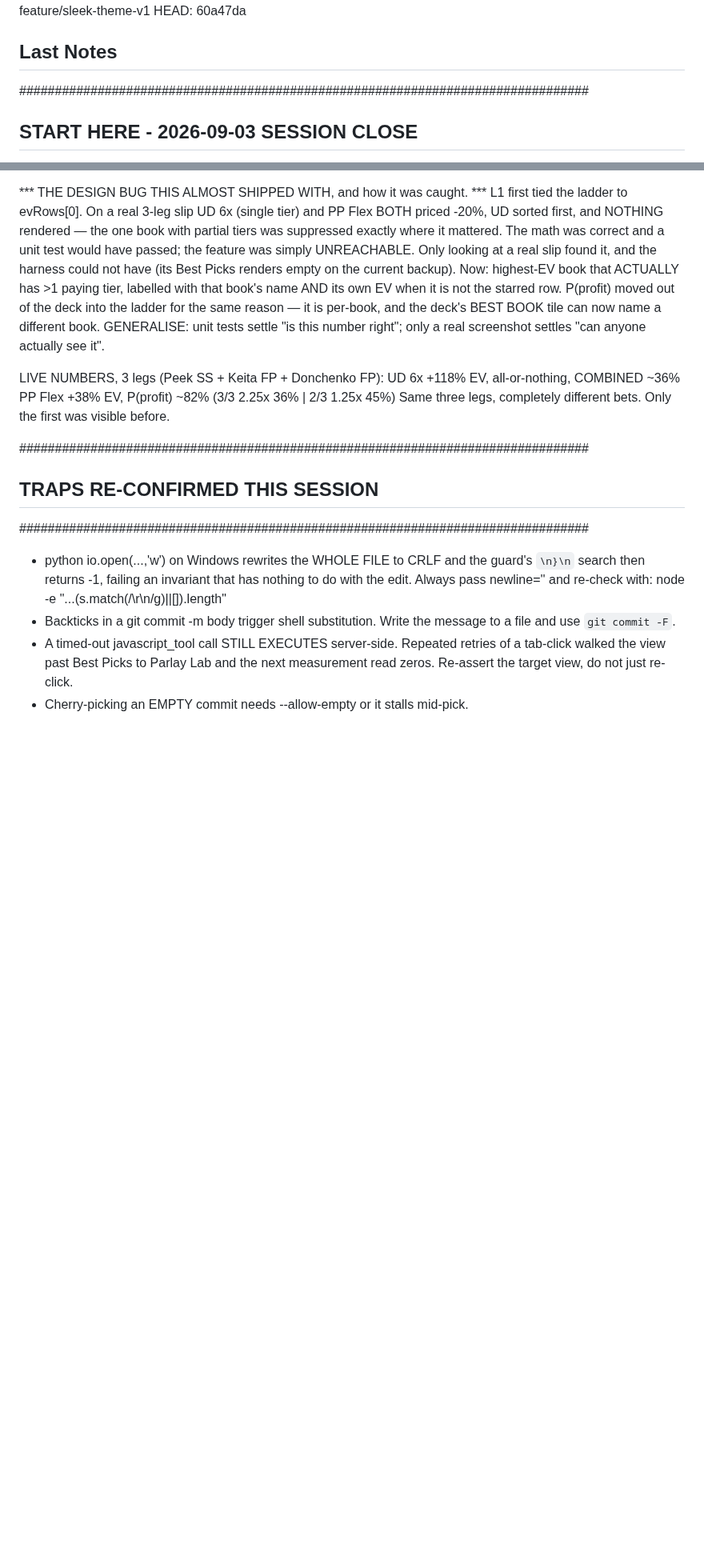
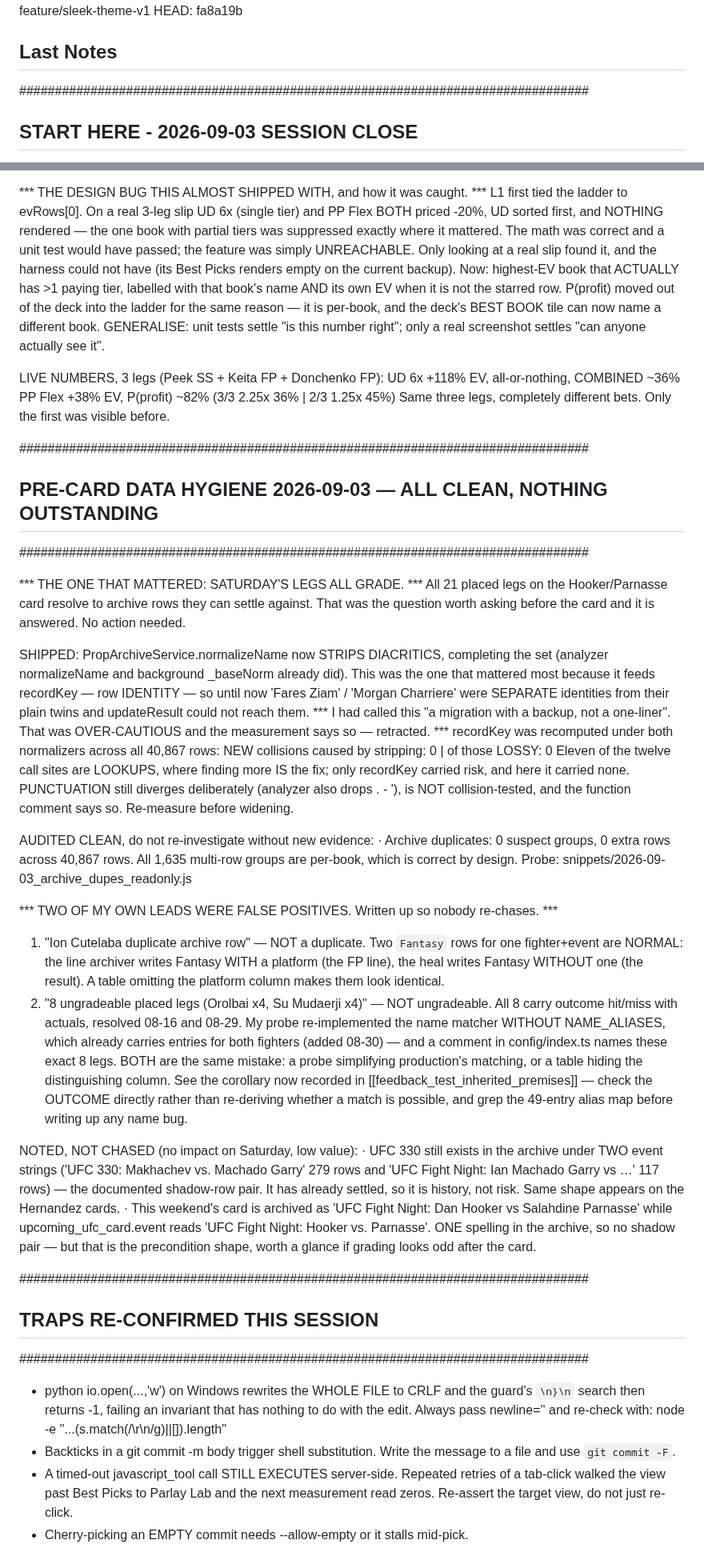
Before and after one commit to Pwnzero14/ufc-analyzer, a Markdown page: RESUME_CHECKPOINT.md, 2 parts joined by grey strips. Shown at 80% size. GitHub-like rendering; blank space fills up the shorter version.

Commit message:
docs(checkpoint): final save 2026-09-03 — pre-card hygiene clean
Hand-written, NOT via npm run checkpoint:save (which blanks Last Notes).

Records the answer to the only question that mattered before the card: all 21
placed legs on the Hooker/Parnasse slate resolve to archive rows they can settle
against. No action needed Saturday.

Also records the PropArchiveService.normalizeName diacritic fix and, explicitly,
the RETRACTION of my own earlier caution about it. I had called it "a migration
with a backup, not a one-liner"; recomputing recordKey under both normalizers
across all 40,867 rows found ZERO collisions and zero lossy ones, so it was a
one-liner and the caution was wrong. Better to write that down than let the
stale warning deter the next person.

And the part most worth keeping: TWO of my own leads this stretch were FALSE
POSITIVES, both from the same mistake — a probe simplifying production's
matching, or a table hiding the column that distinguishes the cases.
  · "Cutelaba duplicate row" — two Fantasy rows for one fighter+event are NORMAL
    (line row carries a platform, result row does not).
  · "8 ungradeable placed legs" — all 8 graded weeks ago; my probe omitted
    NAME_ALIASES, which already carries entries for both fighters, and a comment
    in config/index.ts names those exact legs.
Both written up so nobody re-chases them, with the corollary now in
feedback_test_inherited_premises: check the OUTCOME directly rather than
re-deriving whether a match is possible, and grep the 49-entry alias map before
writing up any name bug.

Noted but deliberately not chased, since neither affects Saturday: UFC 330 still
carries two event strings (the documented shadow pair, already settled), and this
weekend's card is archived under the lines-inferred name while
upcoming_ufc_card.event carries the short form — one spelling only, so no pair,
but the precondition shape is worth a glance if grading looks odd afterwards.

Co-Authored-By: Claude Opus 5 <noreply@anthropic.com>
(cherry picked from commit 4f510533217da05a1b50d3667bb4dd062fa45b51)

```diff
--- a/RESUME_CHECKPOINT.md
+++ b/RESUME_CHECKPOINT.md
@@ -4,6 +4,6 @@ Last Saved: 2026-09-03 14:30:00 -04:00
 Repository: C:\Users\abdir\Downloads\ufc_project_v2
 Branch: feature/sleek-theme-v1
-HEAD: 60a47da
+HEAD: fa8a19b
 
 ## Last Notes
 ################################################################################
@@ -215,6 +215,62 @@ LIVE NUMBERS, 3 legs (Peek SS + Keita FP + Donchenko FP):
   UD 6x       +118% EV, all-or-nothing, COMBINED ~36%
   PP Flex     +38%  EV, P(profit) ~82%  (3/3 2.25x 36% | 2/3 1.25x 45%)
 Same three legs, completely different bets. Only the first was visible before.
+
+
+################################################################################
+##  PRE-CARD DATA HYGIENE 2026-09-03 — ALL CLEAN, NOTHING OUTSTANDING          ##
+################################################################################
+
+*** THE ONE THAT MATTERED: SATURDAY'S LEGS ALL GRADE. ***
+  All 21 placed legs on the Hooker/Parnasse card resolve to archive rows they can
+  settle against. That was the question worth asking before the card and it is
+  answered. No action needed.
+
+SHIPPED: PropArchiveService.normalizeName now STRIPS DIACRITICS, completing the
+  set (analyzer normalizeName and background _baseNorm already did). This was the
+  one that mattered most because it feeds recordKey — row IDENTITY — so until now
+  'Fares Ziam' / 'Morgan Charriere' were SEPARATE identities from their plain
+  twins and updateResult could not reach them.
+  *** I had called this "a migration with a backup, not a one-liner". That was
+  OVER-CAUTIOUS and the measurement says so — retracted. *** recordKey was
+  recomputed under both normalizers across all 40,867 rows:
+      NEW collisions caused by stripping: 0  |  of those LOSSY: 0
+  Eleven of the twelve call sites are LOOKUPS, where finding more IS the fix;
+  only recordKey carried risk, and here it carried none.
+  PUNCTUATION still diverges deliberately (analyzer also drops . - '), is NOT
+  collision-tested, and the function comment says so. Re-measure before widening.
+
+AUDITED CLEAN, do not re-investigate without new evidence:
+  · Archive duplicates: 0 suspect groups, 0 extra rows across 40,867 rows. All
+    1,635 multi-row groups are per-book, which is correct by design.
+    Probe: snippets/2026-09-03_archive_dupes_readonly.js
+
+*** TWO OF MY OWN LEADS WERE FALSE POSITIVES. Written up so nobody re-chases. ***
+  1. "Ion Cutelaba duplicate archive row" — NOT a duplicate. Two `Fantasy` rows
+     for one fighter+event are NORMAL: the line archiver writes Fantasy WITH a
+     platform (the FP line), the heal writes Fantasy WITHOUT one (the result).
+     A table omitting the platform column makes them look identical.
+  2. "8 ungradeable placed legs (Orolbai x4, Su Mudaerji x4)" — NOT ungradeable.
+     All 8 carry outcome hit/miss with actuals, resolved 08-16 and 08-29. My
+     probe re-implemented the name matcher WITHOUT NAME_ALIASES, which already
+     carries entries for both fighters (added 08-30) — and a comment in
+     config/index.ts names these exact 8 legs.
+  BOTH are the same mistake: a probe simplifying production's matching, or a
+  table hiding the distinguishing column. See the corollary now recorded in
+  [[feedback_test_inherited_premises]] — check the OUTCOME directly rather than
+  re-deriving whether a match is possible, and grep the 49-entry alias map before
+  writing up any name bug.
+
+NOTED, NOT CHASED (no impact on Saturday, low value):
+  · UFC 330 still exists in the archive under TWO event strings
+    ('UFC 330: Makhachev vs. Machado Garry' 279 rows and 'UFC Fight Night: Ian
+    Machado Garry vs …' 117 rows) — the documented shadow-row pair. It has
+    already settled, so it is history, not risk. Same shape appears on the
+    Hernandez cards.
+  · This weekend's card is archived as 'UFC Fight Night: Dan Hooker vs Salahdine
+    Parnasse' while upcoming_ufc_card.event reads 'UFC Fight Night: Hooker vs.
+    Parnasse'. ONE spelling in the archive, so no shadow pair — but that is the
+    precondition shape, worth a glance if grading looks odd after the card.
 
 
 ################################################################################
```
Also changed, not shown: other parts of RESUME_CHECKPOINT.md (+1 -1 lines).
